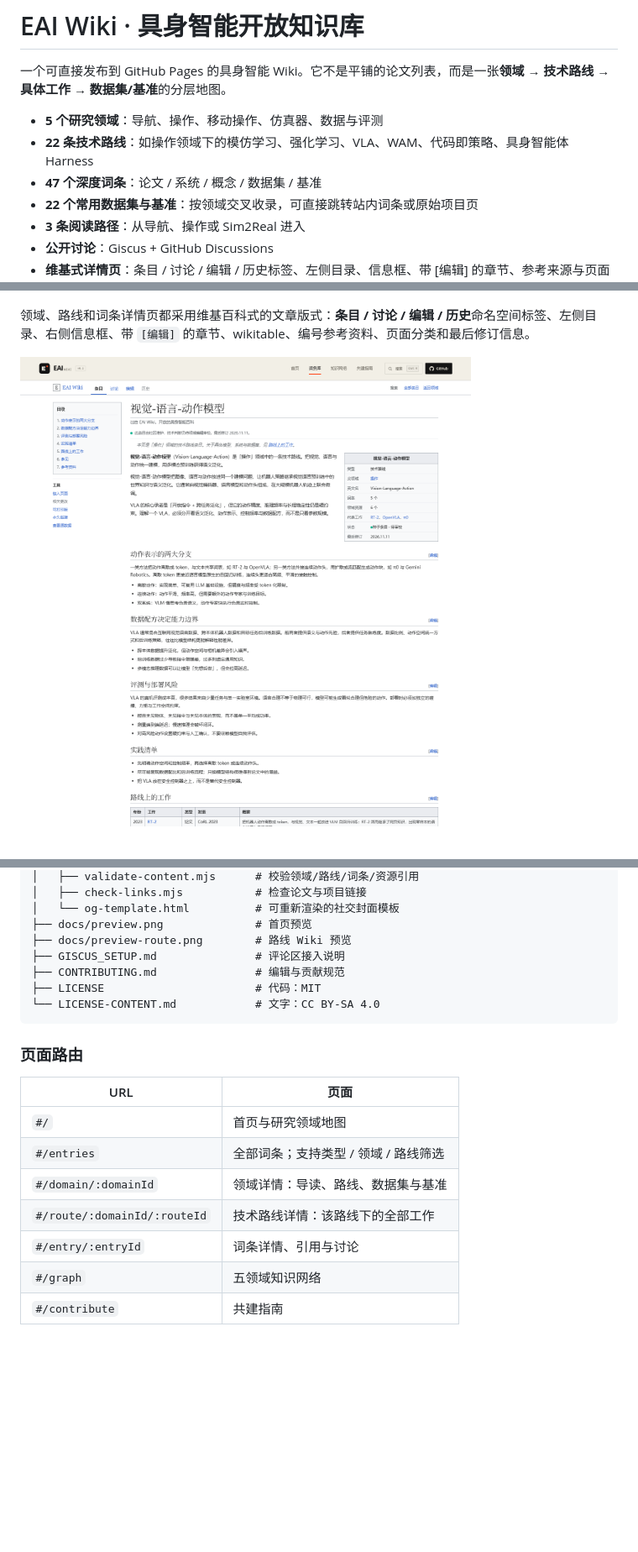
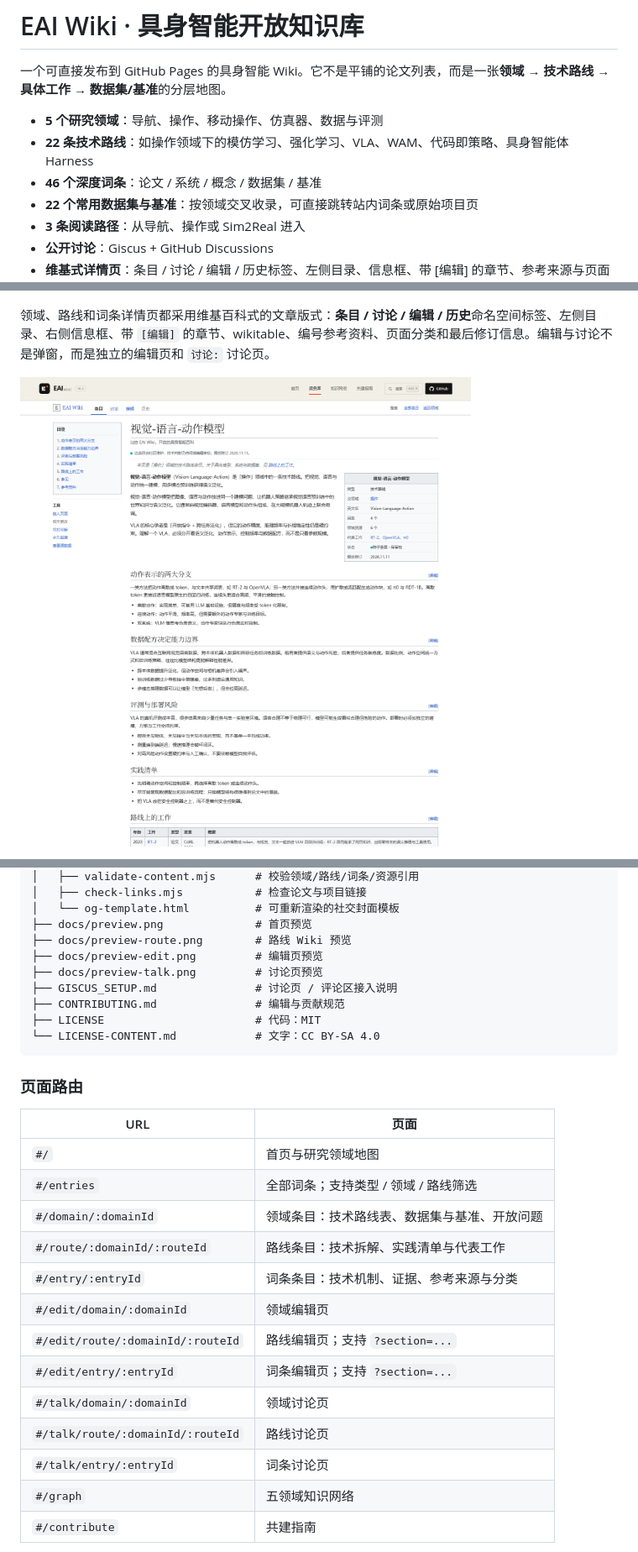
Before and after one commit to DreamFallenFlowers/eai-wiki, a Markdown page: README.md, 3 parts joined by grey strips. Shown at 84% size. GitHub-like rendering; pictures changed too: docs/preview-route.png; blank space fills up the shorter version.

Commit message:
feat: add Wikipedia-style edit and talk pages; refine VLA works

```diff
--- a/README.md
+++ b/README.md
@@ -4,7 +4,7 @@
 
 - **5 个研究领域**：导航、操作、移动操作、仿真器、数据与评测
 - **22 条技术路线**：如操作领域下的模仿学习、强化学习、VLA、WAM、代码即策略、具身智能体 Harness
-- **47 个深度词条**：论文 / 系统 / 概念 / 数据集 / 基准
+- **46 个深度词条**：论文 / 系统 / 概念 / 数据集 / 基准
 - **22 个常用数据集与基准**：按领域交叉收录，可直接跳转站内词条或原始项目页
 - **3 条阅读路径**：从导航、操作或 Sim2Real 进入
 - **公开讨论**：Giscus + GitHub Discussions
@@ -15,6 +15,6 @@
 
 ![EAI Wiki homepage](docs/preview.png)
 
-领域、路线和词条详情页都采用维基百科式的文章版式：**条目 / 讨论 / 编辑 / 历史**命名空间标签、左侧目录、右侧信息框、带 `[编辑]` 的章节、wikitable、编号参考资料、页面分类和最后修订信息。
+领域、路线和词条详情页都采用维基百科式的文章版式：**条目 / 讨论 / 编辑 / 历史**命名空间标签、左侧目录、右侧信息框、带 `[编辑]` 的章节、wikitable、编号参考资料、页面分类和最后修订信息。编辑与讨论不是弹窗，而是独立的编辑页和 `讨论:` 讨论页。
 
 ![Route wiki page](docs/preview-route.png)
@@ -303,7 +311,9 @@ eai-wiki/
 │   └── og-template.html          # 可重新渲染的社交封面模板
 ├── docs/preview.png              # 首页预览
 ├── docs/preview-route.png        # 路线 Wiki 预览
-├── GISCUS_SETUP.md               # 评论区接入说明
+├── docs/preview-edit.png         # 编辑页预览
+├── docs/preview-talk.png         # 讨论页预览
+├── GISCUS_SETUP.md               # 讨论页 / 评论区接入说明
 ├── CONTRIBUTING.md               # 编辑与贡献规范
 ├── LICENSE                       # 代码：MIT
 └── LICENSE-CONTENT.md            # 文字：CC BY-SA 4.0
@@ -315,9 +325,15 @@ eai-wiki/
 | --- | --- |
 | `#/` | 首页与研究领域地图 |
 | `#/entries` | 全部词条；支持类型 / 领域 / 路线筛选 |
-| `#/domain/:domainId` | 领域详情：导读、路线、数据集与基准 |
-| `#/route/:domainId/:routeId` | 技术路线详情：该路线下的全部工作 |
-| `#/entry/:entryId` | 词条详情、引用与讨论 |
+| `#/domain/:domainId` | 领域条目：技术路线表、数据集与基准、开放问题 |
+| `#/route/:domainId/:routeId` | 路线条目：技术拆解、实践清单与代表工作 |
+| `#/entry/:entryId` | 词条条目：技术机制、证据、参考来源与分类 |
+| `#/edit/domain/:domainId` | 领域编辑页 |
+| `#/edit/route/:domainId/:routeId` | 路线编辑页；支持 `?section=...` |
+| `#/edit/entry/:entryId` | 词条编辑页；支持 `?section=...` |
+| `#/talk/domain/:domainId` | 领域讨论页 |
+| `#/talk/route/:domainId/:routeId` | 路线讨论页 |
+| `#/talk/entry/:entryId` | 词条讨论页 |
 | `#/graph` | 五领域知识网络 |
 | `#/contribute` | 共建指南 |
 
```
Also changed, not shown: other parts of README.md (+10 -2 lines), CONTRIBUTING.md (+4 -3 lines), GISCUS_SETUP.md (+8 -8 lines), assets/img/og-cover.png, docs/preview-edit.png (added), docs/preview-talk.png (added), docs/preview.png, 4 other files.
